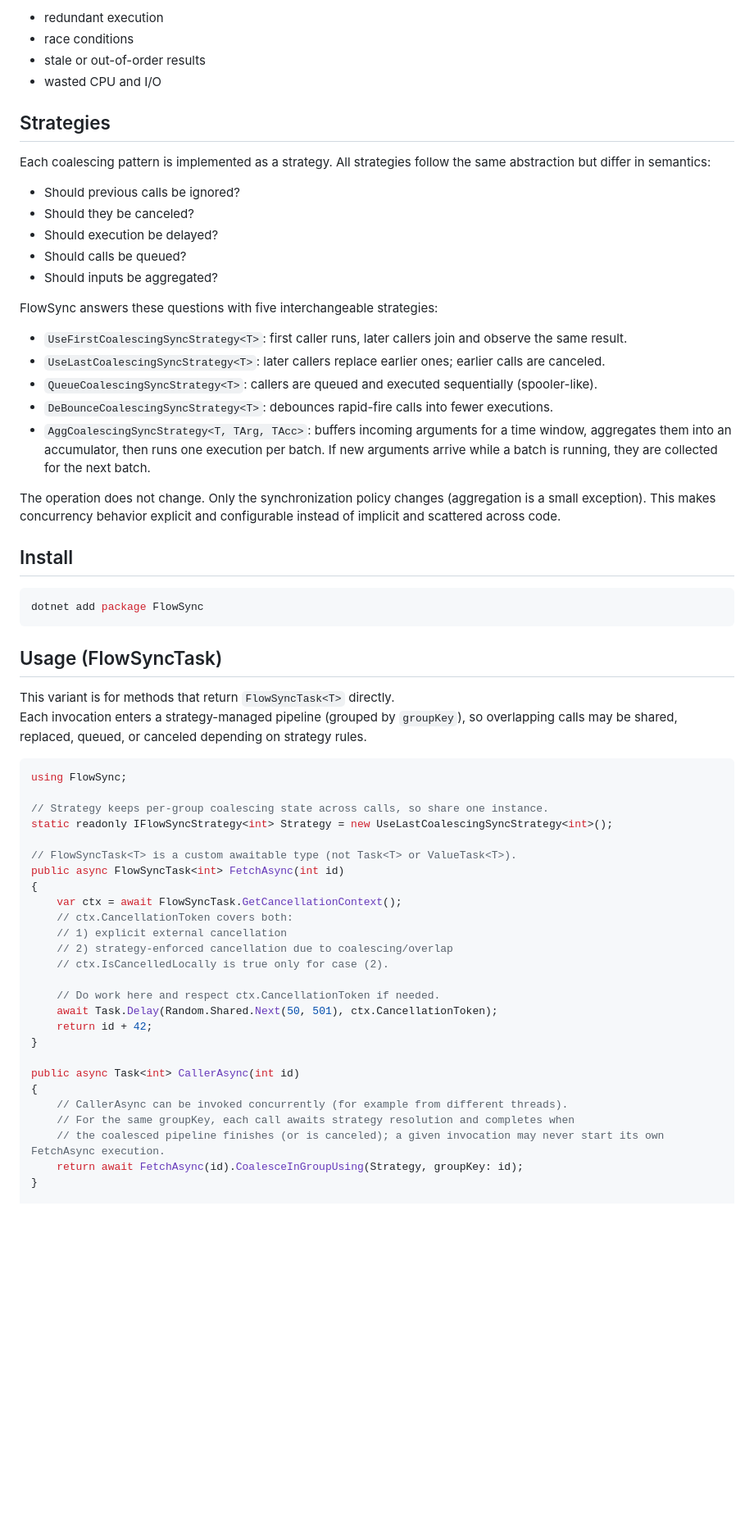
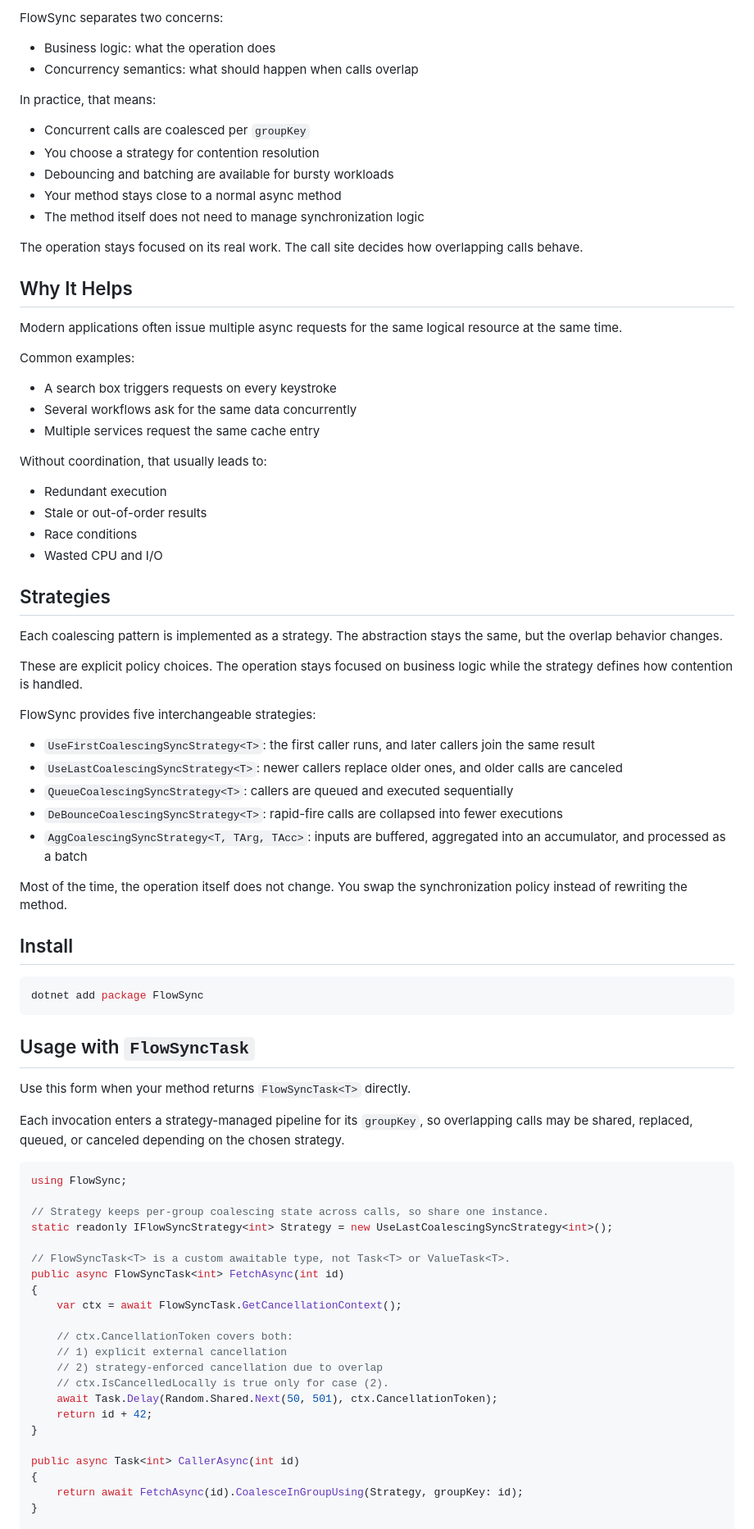
Before and after one commit to 0x1000000/FlowSync, a Markdown page: README.md, the part around one of its changes. Shown at 82% size. Drawn GitHub-style; blank space fills up the shorter version.

Commit message:
Readme rewrite

````diff
--- a/README.md
+++ b/README.md
@@ -79,28 +57,51 @@ Without coordination, this leads to:
 
-- redundant execution
-- race conditions
-- stale or out-of-order results
-- wasted CPU and I/O
+FlowSync separates two concerns:
+
+- Business logic: what the operation does
+- Concurrency semantics: what should happen when calls overlap
+
+In practice, that means:
+
+- Concurrent calls are coalesced per `groupKey`
+- You choose a strategy for contention resolution
+- Debouncing and batching are available for bursty workloads
+- Your method stays close to a normal async method
+- The method itself does not need to manage synchronization logic
+
+The operation stays focused on its real work. The call site decides how overlapping calls behave.
+
+## Why It Helps
+
+Modern applications often issue multiple async requests for the same logical resource at the same time.
+
+Common examples:
+
+- A search box triggers requests on every keystroke
+- Several workflows ask for the same data concurrently
+- Multiple services request the same cache entry
+
+Without coordination, that usually leads to:
+
+- Redundant execution
+- Stale or out-of-order results
+- Race conditions
+- Wasted CPU and I/O
 
 ## Strategies
 
-Each coalescing pattern is implemented as a strategy. All strategies follow the same abstraction but differ in semantics:
+Each coalescing pattern is implemented as a strategy. The abstraction stays the same, but the overlap behavior changes.
 
-- Should previous calls be ignored?
-- Should they be canceled?
-- Should execution be delayed?
-- Should calls be queued?
-- Should inputs be aggregated?
+These are explicit policy choices. The operation stays focused on business logic while the strategy defines how contention is handled.
 
-FlowSync answers these questions with five interchangeable strategies:
+FlowSync provides five interchangeable strategies:
 
-- `UseFirstCoalescingSyncStrategy<T>`: first caller runs, later callers join and observe the same result.
-- `UseLastCoalescingSyncStrategy<T>`: later callers replace earlier ones; earlier calls are canceled.
-- `QueueCoalescingSyncStrategy<T>`: callers are queued and executed sequentially (spooler-like).
-- `DeBounceCoalescingSyncStrategy<T>`: debounces rapid-fire calls into fewer executions.
-- `AggCoalescingSyncStrategy<T, TArg, TAcc>`: buffers incoming arguments for a time window, aggregates them into an accumulator, then runs one execution per batch. If new arguments arrive while a batch is running, they are collected for the next batch.
+- `UseFirstCoalescingSyncStrategy<T>`: the first caller runs, and later callers join the same result
+- `UseLastCoalescingSyncStrategy<T>`: newer callers replace older ones, and older calls are canceled
+- `QueueCoalescingSyncStrategy<T>`: callers are queued and executed sequentially
+- `DeBounceCoalescingSyncStrategy<T>`: rapid-fire calls are collapsed into fewer executions
+- `AggCoalescingSyncStrategy<T, TArg, TAcc>`: inputs are buffered, aggregated into an accumulator, and processed as a batch
 
-The operation does not change. Only the synchronization policy changes (aggregation is a small exception). This makes concurrency behavior explicit and configurable instead of implicit and scattered across code.
+Most of the time, the operation itself does not change. You swap the synchronization policy instead of rewriting the method.
 
 ## Install
 
@@ -108,10 +109,11 @@ The operation does not change. Only the synchronization policy changes (aggregat
 dotnet add package FlowSync
 ```
 
-## Usage (FlowSyncTask)
+## Usage with `FlowSyncTask`
 
-This variant is for methods that return `FlowSyncTask<T>` directly.
-Each invocation enters a strategy-managed pipeline (grouped by `groupKey`), so overlapping calls may be shared, replaced, queued, or canceled depending on strategy rules.
+Use this form when your method returns `FlowSyncTask<T>` directly.
+
+Each invocation enters a strategy-managed pipeline for its `groupKey`, so overlapping calls may be shared, replaced, queued, or canceled depending on the chosen strategy.
 
 ```csharp
 using FlowSync;
@@ -119,25 +121,21 @@ using FlowSync;
 // Strategy keeps per-group coalescing state across calls, so share one instance.
 static readonly IFlowSyncStrategy<int> Strategy = new UseLastCoalescingSyncStrategy<int>();
 
-// FlowSyncTask<T> is a custom awaitable type (not Task<T> or ValueTask<T>).
+// FlowSyncTask<T> is a custom awaitable type, not Task<T> or ValueTask<T>.
 public async FlowSyncTask<int> FetchAsync(int id)
 {
     var ctx = await FlowSyncTask.GetCancellationContext();
+
     // ctx.CancellationToken covers both:
     // 1) explicit external cancellation
-    // 2) strategy-enforced cancellation due to coalescing/overlap
+    // 2) strategy-enforced cancellation due to overlap
     // ctx.IsCancelledLocally is true only for case (2).
-
-    // Do work here and respect ctx.CancellationToken if needed.
     await Task.Delay(Random.Shared.Next(50, 501), ctx.CancellationToken);
     return id + 42;
 }
 
 public async Task<int> CallerAsync(int id)
 {
-    // CallerAsync can be invoked concurrently (for example from different threads).
-    // For the same groupKey, each call awaits strategy resolution and completes when
-    // the coalesced pipeline finishes (or is canceled); a given invocation may never start its own FetchAsync execution.
     return await FetchAsync(id).CoalesceInGroupUsing(Strategy, groupKey: id);
 }
 
````
Also changed, not shown: other parts of README.md (+48 -73 lines).
